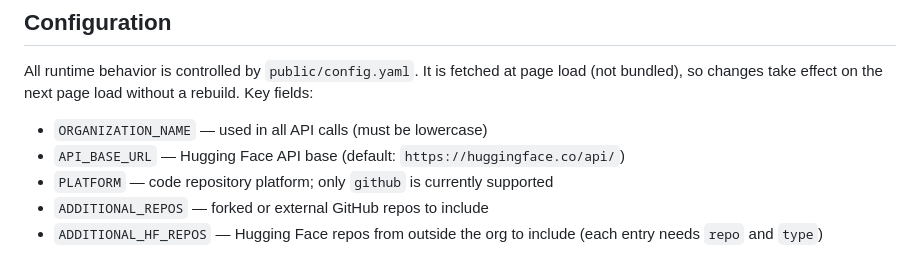
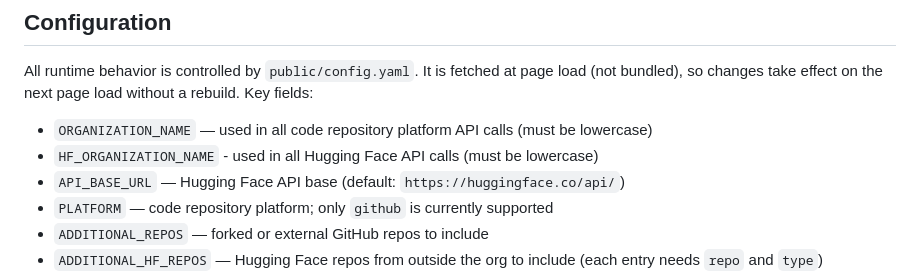
Before and after one commit to Imageomics/catalog, a Markdown page: AGENTS.md, the part around the change. Drawn GitHub-style.

Commit message:
Describe new HF Org name option

```diff
--- a/AGENTS.md
+++ b/AGENTS.md
@@ -100,7 +100,8 @@ When adding a new utility to `src/`, add a corresponding test file. Do **not** a
 
 All runtime behavior is controlled by `public/config.yaml`. It is fetched at page load (not bundled), so changes take effect on the next page load without a rebuild. Key fields:
 
-- `ORGANIZATION_NAME` — used in all API calls (must be lowercase)
+- `ORGANIZATION_NAME` — used in all code repository platform API calls (must be lowercase)
+- `HF_ORGANIZATION_NAME` - used in all Hugging Face API calls (must be lowercase)
 - `API_BASE_URL` — Hugging Face API base (default: `https://huggingface.co/api/`)
 - `PLATFORM` — code repository platform; only `github` is currently supported
 - `ADDITIONAL_REPOS` — forked or external GitHub repos to include
```
Also changed, not shown: docs/personalization.md (+2 -1 lines).
